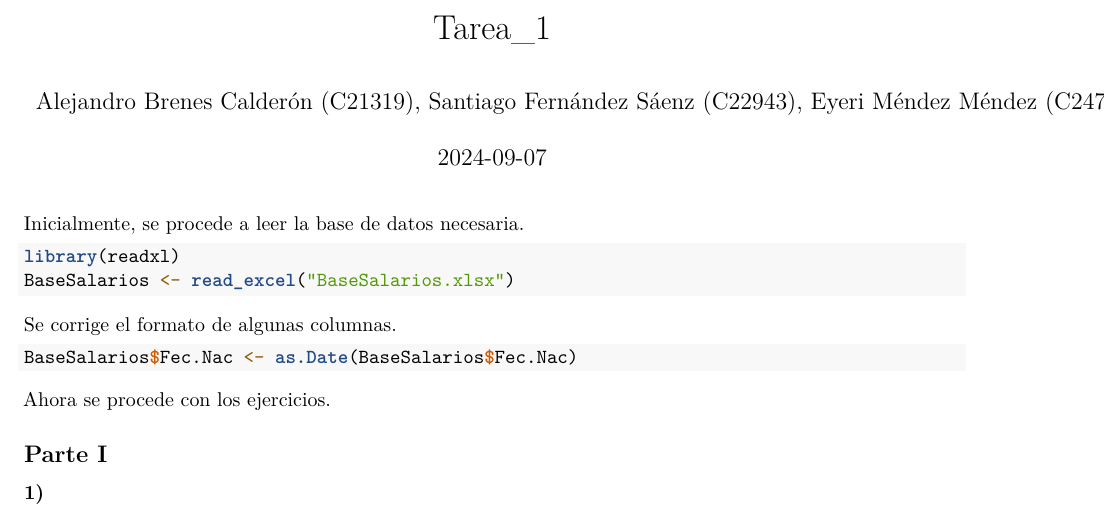
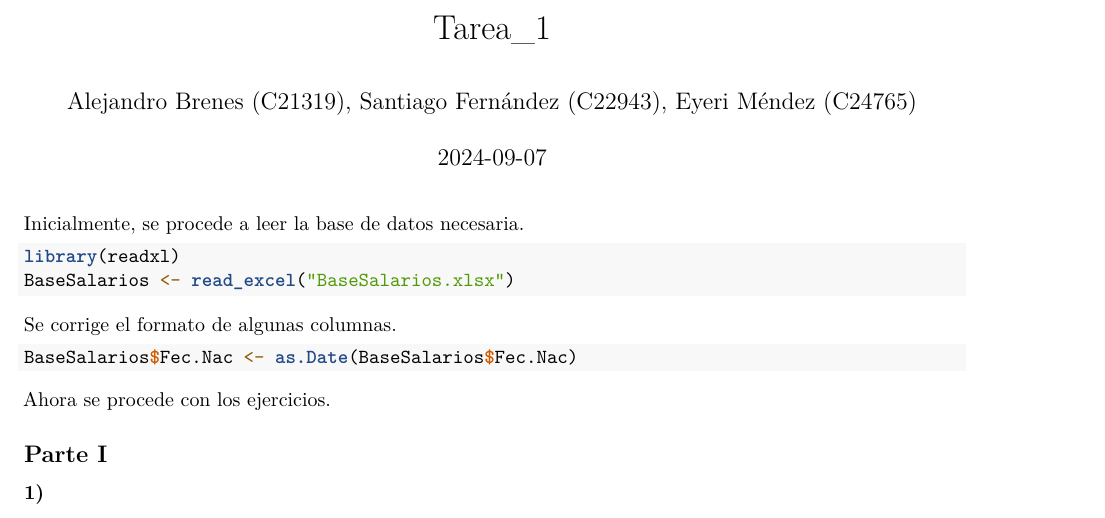
Before and after one commit to Santifer0803/Tareas-estadistica-II, an R Markdown document (Tarea 1/Tarea_I_estadistica.Rmd): part of the page, cut so that both start at the same text. Rendered offline with R 4.5, knitr and Pandoc, then LaTeX, with nearby package versions.

Commit message:
style: Corrección de nombres

```diff
--- a/Tarea 1/Tarea_I_estadistica.Rmd
+++ b/Tarea 1/Tarea_I_estadistica.Rmd
@@ -1,7 +1,6 @@
 ---
 title: "Tarea_1"
-author: Alejandro Brenes Calderón (C21319), Santiago Fernández Sáenz (C22943), Eyeri
-  Méndez Méndez (C24765)
+author: Alejandro Brenes (C21319), Santiago Fernández (C22943), Eyeri Méndez (C24765)
 date: "`r Sys.Date()`"
 output:
   pdf_document: default
```
